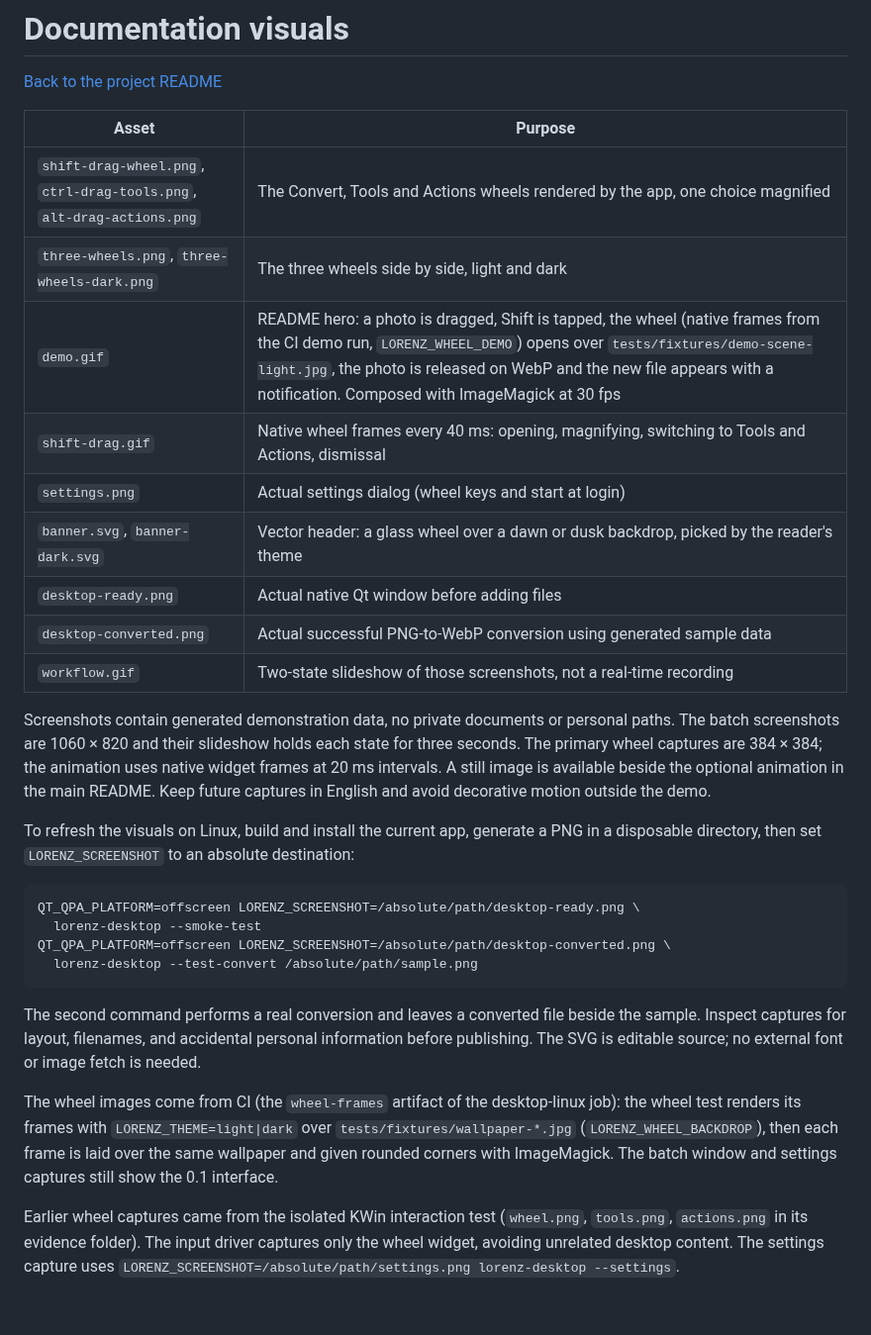
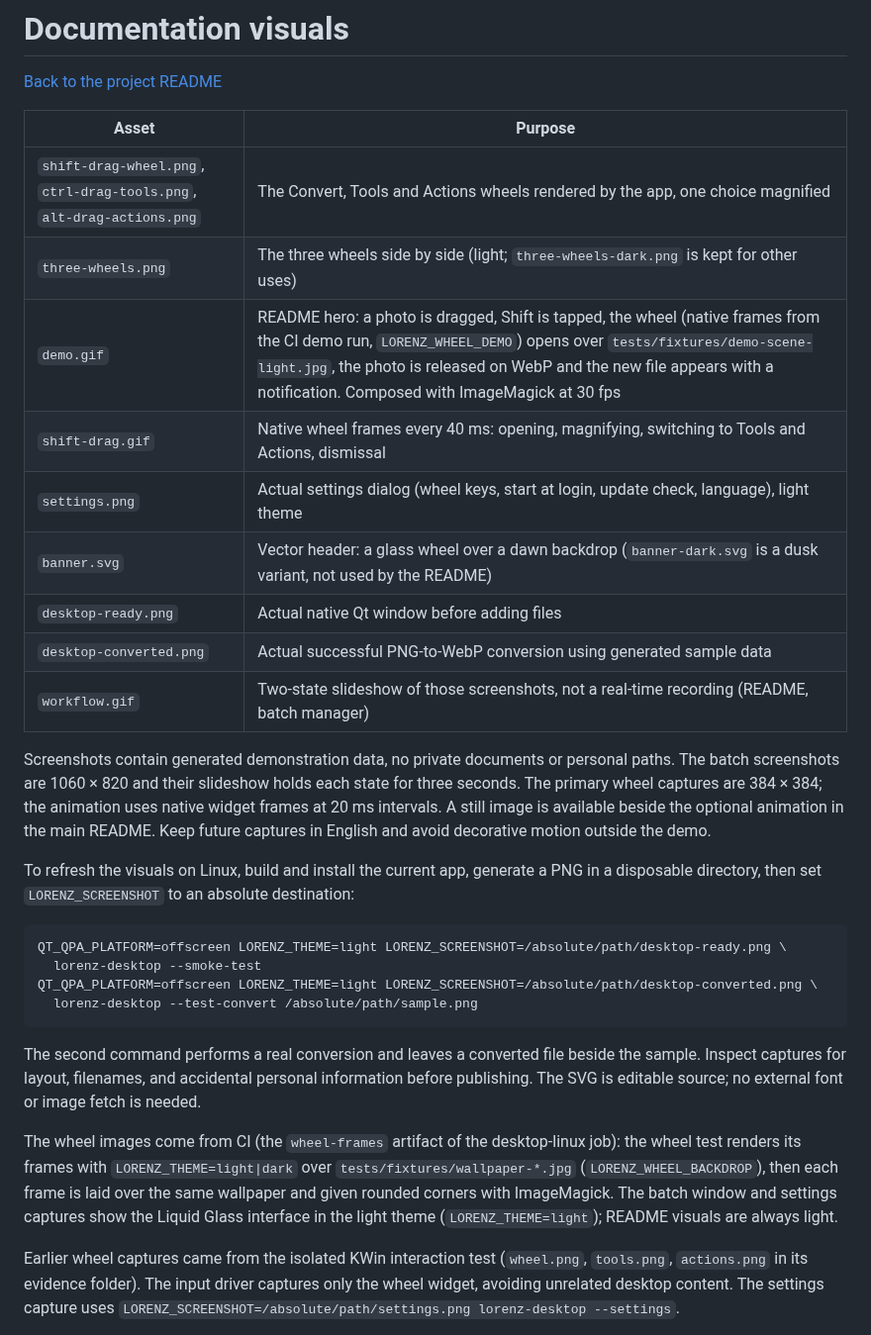
Before and after one commit to Chaos-Tic/Lorenz, a Markdown page: docs/media/README.md, the part around the change. Shown at 99% size. Rendered like a GitHub page; blank space fills up the shorter version.

````diff
--- a/docs/media/README.md
+++ b/docs/media/README.md
@@ -5,14 +5,14 @@
 | Asset | Purpose |
 | --- | --- |
 | `shift-drag-wheel.png`, `ctrl-drag-tools.png`, `alt-drag-actions.png` | The Convert, Tools and Actions wheels rendered by the app, one choice magnified |
-| `three-wheels.png`, `three-wheels-dark.png` | The three wheels side by side, light and dark |
+| `three-wheels.png` | The three wheels side by side (light; `three-wheels-dark.png` is kept for other uses) |
 | `demo.gif` | README hero: a photo is dragged, Shift is tapped, the wheel (native frames from the CI demo run, `LORENZ_WHEEL_DEMO`) opens over `tests/fixtures/demo-scene-light.jpg`, the photo is released on WebP and the new file appears with a notification. Composed with ImageMagick at 30 fps |
 | `shift-drag.gif` | Native wheel frames every 40 ms: opening, magnifying, switching to Tools and Actions, dismissal |
-| `settings.png` | Actual settings dialog (wheel keys and start at login) |
-| `banner.svg`, `banner-dark.svg` | Vector header: a glass wheel over a dawn or dusk backdrop, picked by the reader's theme |
+| `settings.png` | Actual settings dialog (wheel keys, start at login, update check, language), light theme |
+| `banner.svg` | Vector header: a glass wheel over a dawn backdrop (`banner-dark.svg` is a dusk variant, not used by the README) |
 | `desktop-ready.png` | Actual native Qt window before adding files |
 | `desktop-converted.png` | Actual successful PNG-to-WebP conversion using generated sample data |
-| `workflow.gif` | Two-state slideshow of those screenshots, not a real-time recording |
+| `workflow.gif` | Two-state slideshow of those screenshots, not a real-time recording (README, batch manager) |
 
 Screenshots contain generated demonstration data, no private documents or personal
 paths. The batch screenshots are 1060 × 820 and their slideshow holds each state for
@@ -23,9 +23,9 @@ To refresh the visuals on Linux, build and install the current app, generate a P
 in a disposable directory, then set `LORENZ_SCREENSHOT` to an absolute destination:
 
 ```sh
-QT_QPA_PLATFORM=offscreen LORENZ_SCREENSHOT=/absolute/path/desktop-ready.png \
+QT_QPA_PLATFORM=offscreen LORENZ_THEME=light LORENZ_SCREENSHOT=/absolute/path/desktop-ready.png \
   lorenz-desktop --smoke-test
-QT_QPA_PLATFORM=offscreen LORENZ_SCREENSHOT=/absolute/path/desktop-converted.png \
+QT_QPA_PLATFORM=offscreen LORENZ_THEME=light LORENZ_SCREENSHOT=/absolute/path/desktop-converted.png \
   lorenz-desktop --test-convert /absolute/path/sample.png
 ```
 
@@ -33,7 +33,7 @@ The second command performs a real conversion and leaves a converted file beside
 sample. Inspect captures for layout, filenames, and accidental personal information
 before publishing. The SVG is editable source; no external font or image fetch is needed.
 
-The wheel images come from CI (the `wheel-frames` artifact of the desktop-linux job): the wheel test renders its frames with `LORENZ_THEME=light|dark` over `tests/fixtures/wallpaper-*.jpg` (`LORENZ_WHEEL_BACKDROP`), then each frame is laid over the same wallpaper and given rounded corners with ImageMagick. The batch window and settings captures still show the 0.1 interface.
+The wheel images come from CI (the `wheel-frames` artifact of the desktop-linux job): the wheel test renders its frames with `LORENZ_THEME=light|dark` over `tests/fixtures/wallpaper-*.jpg` (`LORENZ_WHEEL_BACKDROP`), then each frame is laid over the same wallpaper and given rounded corners with ImageMagick. The batch window and settings captures show the Liquid Glass interface in the light theme (`LORENZ_THEME=light`); README visuals are always light.
 
 Earlier wheel captures came from the isolated KWin interaction test (`wheel.png`, `tools.png`,
 `actions.png` in its evidence folder). The input driver captures only the wheel widget,
````
Also changed, not shown: CHANGELOG.md (+8 -1 lines), CONTRIBUTING.md (added, +16 -0 lines), README.md (+24 -9 lines), TRADEMARKS.md (added, +20 -0 lines), assets/chevron-dark.png (added), docs/media/desktop-converted.png, docs/media/desktop-ready.png, docs/media/settings.png, docs/media/workflow.gif, 9 other files.
